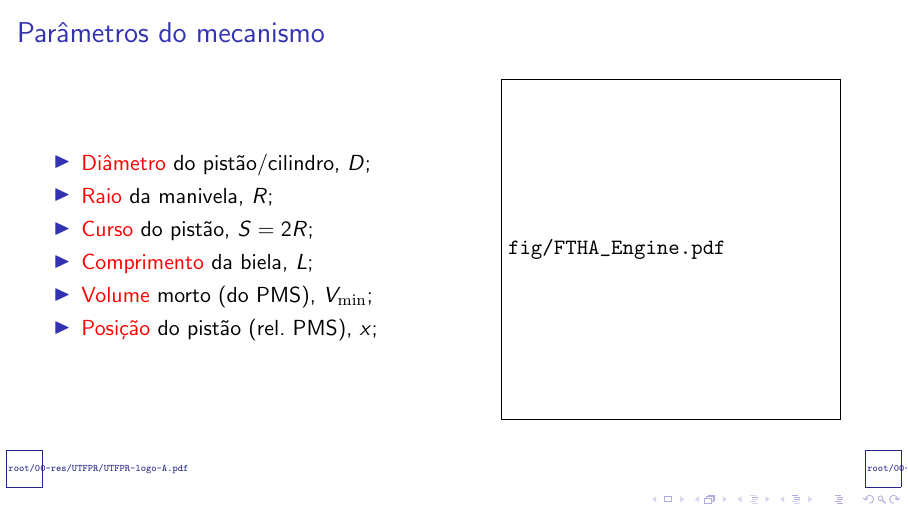
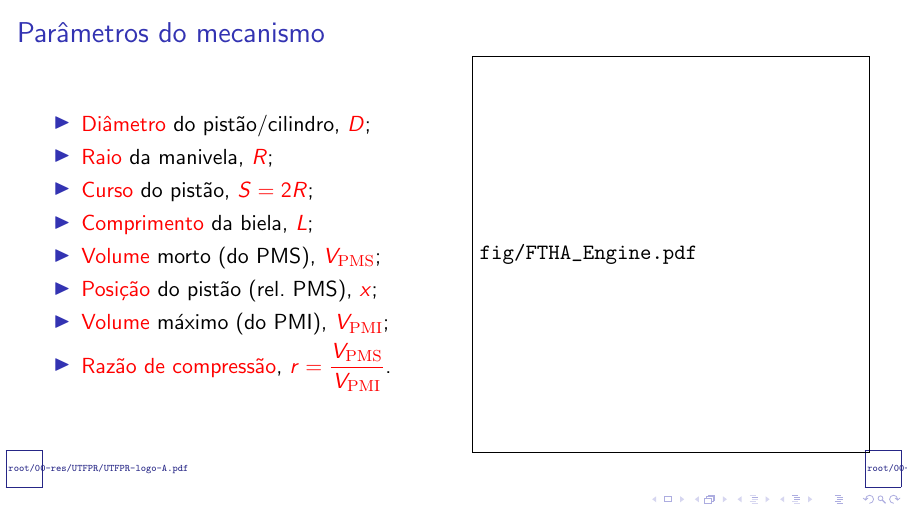
Before and after one commit to CNThermSci/ApplThermSci, LaTeX slides (ApplEngTherm/Part-C-Simulations/01-PureSubstance/01-FTHA/C0101-pt-PRES.tex, which reads ApplEngTherm/Part-C-Simulations/01-PureSubstance/01-FTHA/C0101-pt.tex): page 43 of 51 before the commit and page 45 of 53 after it. Compiled offline with pdfLaTeX.

Commit message:
UPD on the Engine Modeling

```diff
--- a/ApplEngTherm/Part-C-Simulations/01-PureSubstance/01-FTHA/C0101-pt.tex
+++ b/ApplEngTherm/Part-C-Simulations/01-PureSubstance/01-FTHA/C0101-pt.tex
@@ -6,6 +6,9 @@
 \input{root/ApplEngTherm/packages.tex}
 %-----------------------------------------------------------------------------------------------
 \input{root/ApplEngTherm/commands.tex}
+%-----------------------------------------------------------------------------------------------
+\newcommand{\VPMS}{{\ensuremath V_{\mathrm{PMS}}}}
+\newcommand{\VPMI}{{\ensuremath V_{\mathrm{PMI}}}}
 %-----------------------------------------------------------------------------------------------
 \title{C.01.01 -- Ciclo Otto de Tempo Finito de Adição de Calor}
 \subtitle{FTHA -- Finite-Time Heat Addition Otto Engine Model}
@@ -149,2 +148 @@
-            \item<5-> \alert{Volume} morto (do PMS), $V_{\mathrm{min}}$;
-            \item<6-> \alert{Posição} do pistão (rel.~PMS), $x$;
+            \item<1-> \alert{Diâmetro} do pistão/cilindro, \alert{$D$};
@@ -151,7 +155,8 @@
+            \item<8-> \alert{Razão de compressão}, \alert{$r = \dfrac{\VPMS}{\VPMI}$}.
         \end{itemize}
         \column{0.50\textwidth}
         \begin{center}
-            \uncover<1->{\includegraphics[height=60.0mm]{fig/FTHA_Engine.pdf}}
+            \uncover<1->{\vspace*{-5mm}\includegraphics[height=70.0mm]{fig/FTHA_Engine.pdf}}
         \end{center}
         \end{columns}
     \end{frame}
```
Also changed, not shown: ApplEngTherm/Part-C-Simulations/01-PureSubstance/01-FTHA/C0101-pt-PRES.pdf, ApplEngTherm/Part-C-Simulations/01-PureSubstance/01-FTHA/C0101-pt.tex (10 more changed lines).
